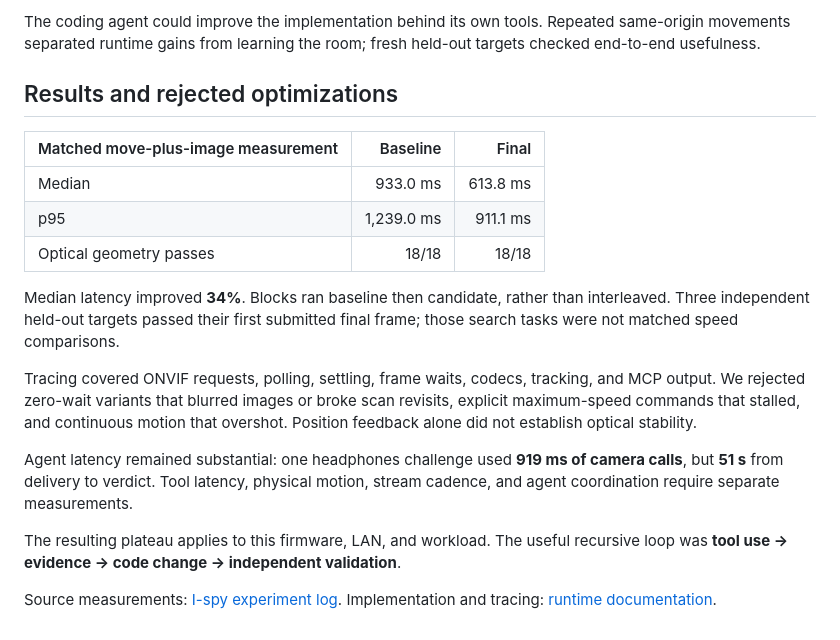
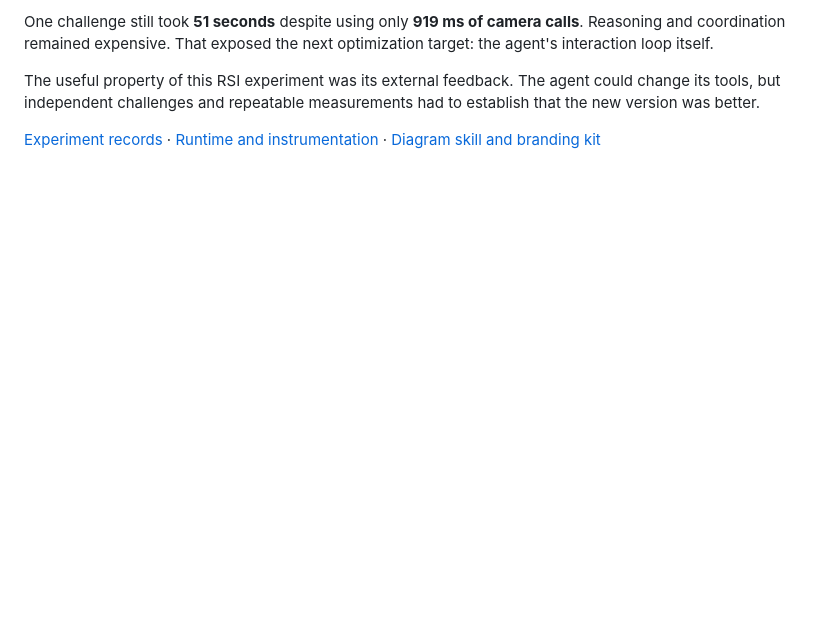
Before and after one commit to Belval/onvif-mcp, a Markdown page: docs/blog/i-spy-optimization.md, the part around one of its changes. Drawn GitHub-style; blank space fills up the shorter version.

```diff
--- a/docs/blog/i-spy-optimization.md
+++ b/docs/blog/i-spy-optimization.md
@@ -49,31 +41,12 @@ flowchart LR
 
-The coding agent could improve the implementation behind its own tools. Repeated
-same-origin movements separated runtime gains from learning the room; fresh
-held-out targets checked end-to-end usefulness.
+One challenge still took **51 seconds** despite using only **919 ms of camera
+calls**. Reasoning and coordination remained expensive. That exposed the next
+optimization target: the agent's interaction loop itself.
 
-## Results and rejected optimizations
+The useful property of this RSI experiment was its external feedback. The agent
+could change its tools, but independent challenges and repeatable measurements
+had to establish that the new version was better.
 
-| Matched move-plus-image measurement | Baseline | Final |
-| --- | ---: | ---: |
-| Median | 933.0 ms | 613.8 ms |
-| p95 | 1,239.0 ms | 911.1 ms |
-| Optical geometry passes | 18/18 | 18/18 |
-
-Median latency improved **34%**. Blocks ran baseline then candidate, rather than
-interleaved. Three independent held-out targets passed their first submitted
-final frame; those search tasks were not matched speed comparisons.
-
-Tracing covered ONVIF requests, polling, settling, frame waits, codecs, tracking,
-and MCP output. We rejected zero-wait variants that blurred images or broke scan
-revisits, explicit maximum-speed commands that stalled, and continuous motion
-that overshot. Position feedback alone did not establish optical stability.
-
-Agent latency remained substantial: one headphones challenge used **919 ms of
-camera calls**, but **51 s** from delivery to verdict. Tool latency, physical
-motion, stream cadence, and agent coordination require separate measurements.
-
-The resulting plateau applies to this firmware, LAN, and workload. The useful
-recursive loop was **tool use → evidence → code change → independent validation**.
-
-Source measurements: [I-spy experiment log](../../benchmarks/i-spy/README.md).
-Implementation and tracing: [runtime documentation](../../README.md).
+[Experiment records](../../benchmarks/i-spy/README.md) ·
+[Runtime and instrumentation](../../README.md) ·
+[Diagram skill and branding kit](https://github.com/Belval/skills/tree/main/diagram-making)
```
Also changed, not shown: other parts of docs/blog/i-spy-optimization.md (+32 -40 lines), docs/blog/assets/camera-pipeline.png (added), docs/blog/assets/improvement-loop.png (added), 4 other files.
